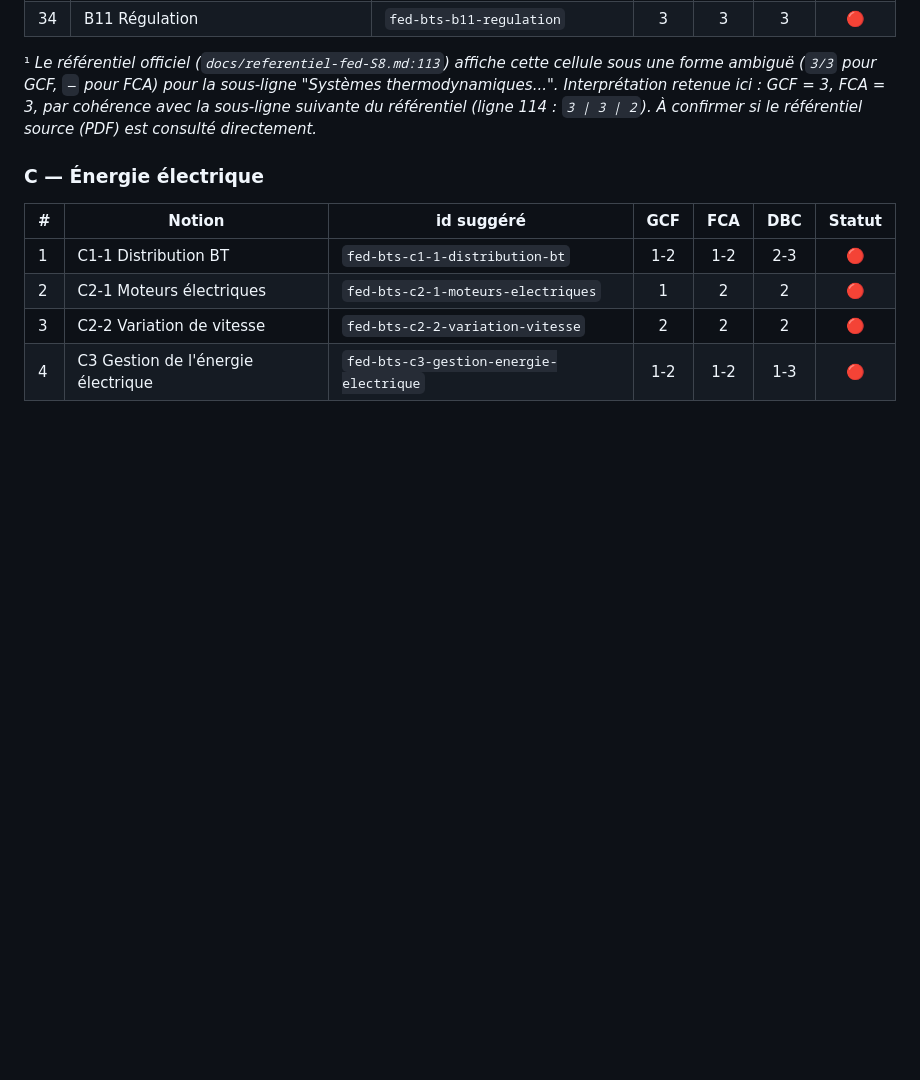
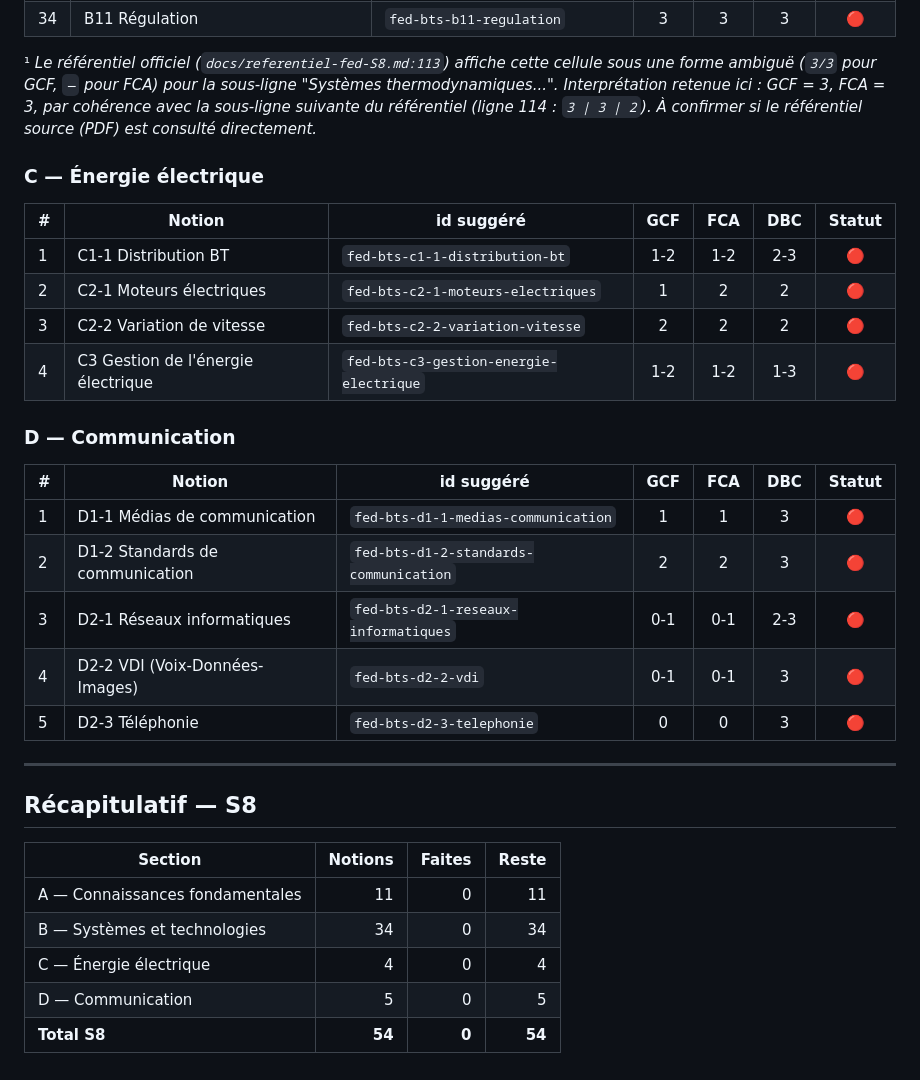
Before and after one commit to dylanpimont18-hub/Spark_learning, a Markdown page: docs/programmes-fed.md, the part around the change. Drawn GitHub-style; blank space fills up the shorter version.

Commit message:
docs(fed): programme FED S8 — section D (communication) + récapitulatif complet

```diff
--- a/docs/programmes-fed.md
+++ b/docs/programmes-fed.md
@@ -87,3 +87,25 @@
 | 2 | C2-1 Moteurs électriques | `fed-bts-c2-1-moteurs-electriques` | 1 | 2 | 2 | 🔴 |
 | 3 | C2-2 Variation de vitesse | `fed-bts-c2-2-variation-vitesse` | 2 | 2 | 2 | 🔴 |
 | 4 | C3 Gestion de l'énergie électrique | `fed-bts-c3-gestion-energie-electrique` | 1-2 | 1-2 | 1-3 | 🔴 |
+
+### D — Communication
+
+| # | Notion | id suggéré | GCF | FCA | DBC | Statut |
+|---|--------|------------|:---:|:---:|:---:|:------:|
+| 1 | D1-1 Médias de communication | `fed-bts-d1-1-medias-communication` | 1 | 1 | 3 | 🔴 |
+| 2 | D1-2 Standards de communication | `fed-bts-d1-2-standards-communication` | 2 | 2 | 3 | 🔴 |
+| 3 | D2-1 Réseaux informatiques | `fed-bts-d2-1-reseaux-informatiques` | 0-1 | 0-1 | 2-3 | 🔴 |
+| 4 | D2-2 VDI (Voix-Données-Images) | `fed-bts-d2-2-vdi` | 0-1 | 0-1 | 3 | 🔴 |
+| 5 | D2-3 Téléphonie | `fed-bts-d2-3-telephonie` | 0 | 0 | 3 | 🔴 |
+
+---
+
+## Récapitulatif — S8
+
+| Section | Notions | Faites | Reste |
+|---------|--------:|-------:|------:|
+| A — Connaissances fondamentales | 11 | 0 | 11 |
+| B — Systèmes et technologies | 34 | 0 | 34 |
+| C — Énergie électrique | 4 | 0 | 4 |
+| D — Communication | 5 | 0 | 5 |
+| **Total S8** | **54** | **0** | **54** |
```
